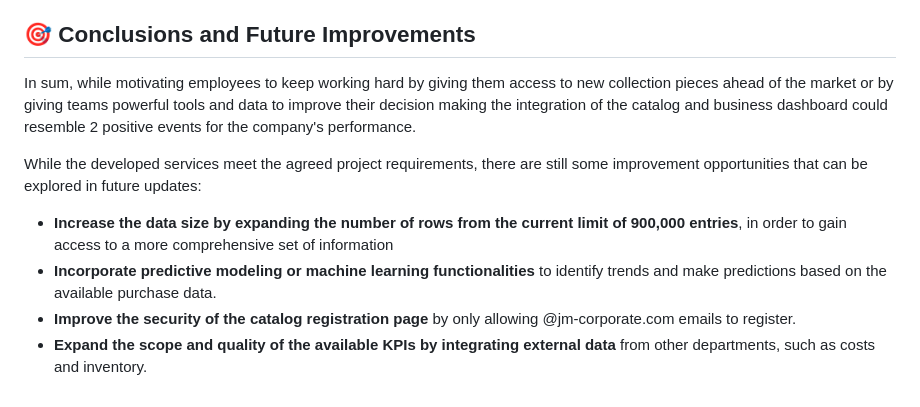
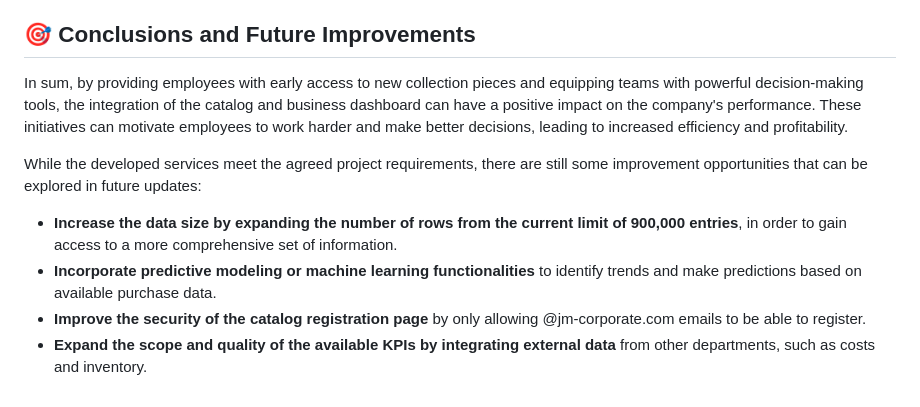
Before and after one commit to joaoaapinho/J-M-Corporate-Catalog-and-Business-Dashboard, a Markdown page: README.md, the part around the change printed below. GitHub-like rendering.

Commit message:
📃 Final README

```diff
--- a/README.md
+++ b/README.md
@@ -149,11 +149,11 @@ For the purpose of the project and as agreed with the project supervisor, the re
 
 <h2> 🎯 Conclusions and Future Improvements </h2>
 
-In sum, while motivating employees to keep working hard by giving them access to new collection pieces ahead of the market or by giving teams powerful tools and data to improve their decision making the integration of the catalog and business dashboard could resemble 2 positive events for the company's performance.
+In sum, by providing employees with early access to new collection pieces and equipping teams with powerful decision-making tools, the integration of the catalog and business dashboard can have a positive impact on the company's performance. These initiatives can motivate employees to work harder and make better decisions, leading to increased efficiency and profitability.
 
 While the developed services meet the agreed project requirements, there are still some improvement opportunities that can be explored in future updates:
 
-- **Increase the data size by expanding the number of rows from the current limit of 900,000 entries**, in order to gain access to a more comprehensive set of information
-- **Incorporate predictive modeling or machine learning functionalities** to identify trends and make predictions based on the available purchase data.
-- **Improve the security of the catalog registration page** by only allowing @jm-corporate.com emails to register.
+- **Increase the data size by expanding the number of rows from the current limit of 900,000 entries**, in order to gain access to a more comprehensive set of information.
+- **Incorporate predictive modeling or machine learning functionalities** to identify trends and make predictions based on available purchase data.
+- **Improve the security of the catalog registration page** by only allowing @jm-corporate.com emails to be able to register.
 - **Expand the scope and quality of the available KPIs by integrating external data** from other departments, such as costs and inventory.
```
Also changed, not shown: other parts of README.md (+1 -1 lines).
